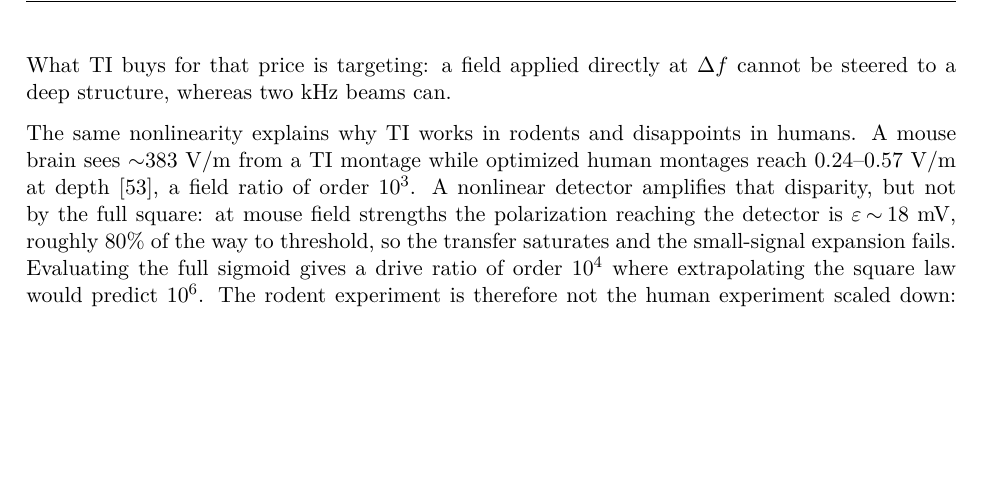
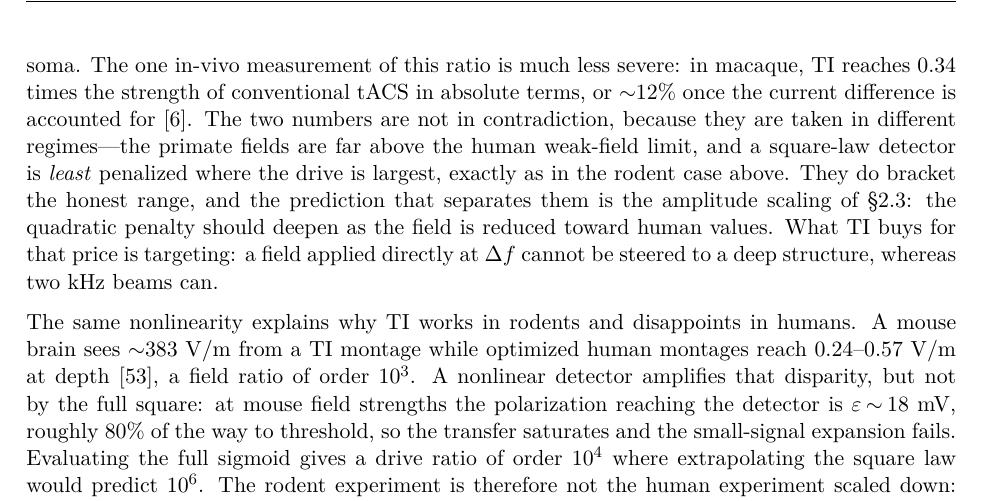
Before and after one commit to giulioruffini/TI-demodulation-paper, a LaTeX document (TN0484_envelope_demodulation.tex): part of page 26 of 42, cut at the place of the change, the shorter picture padded with empty space. Compiled offline with pdfLaTeX.

Commit message:
Audit Methods/Results citations; confront the measured TI/tACS ratio
Checked every citation in Methods and Results that asserts empirical support
rather than method provenance.

Both "Supported" rows in Table 2 hold up. Vieira et al. (2024) state it
themselves -- "Unlike the dramatic changes in spike timing, TI-tACS caused only
minor changes in firing rates" -- though there is a small significant effect
(~0.2 Hz) in the 5 Hz AM subpopulation, so our softened "far more than mean
rate" phrasing is the right one to keep. Caldas-Martinez et al. (2024) report
that "nearly all" pyramidal cells stopped responding under synaptic block,
making our "most" conservative rather than overstated. The remaining citations
are methodological and correctly attributed.

The audit did surface a number the paper had not confronted. Vieira et al.
measure TI at 0.34x conventional tACS in absolute terms, or ~12% adjusted for
current -- against our predicted ~300x weak-field penalty. These are not in
contradiction, since the primate fields sit far above the human weak-field
limit and a square-law detector is least penalized where the drive is largest,
but leaving a three-order-of-magnitude gap unaddressed invites the objection.
The amplitude budget now states the measured ratio, explains the regime
difference, and points at the amplitude-scaling prediction as the measurement
that separates the two.

Author contributions redrafted to reflect actual contributions rather than
inferred ones: analysis, software and drafting concentrated in the first
author; validation, figures and review distributed; supervision roles for the
senior authors. Still a draft -- each co-author must confirm their own line,
and all must approve the submitted version.

Co-Authored-By: Claude Opus 4.8 <noreply@anthropic.com>

```diff
--- a/TN0484_envelope_demodulation.tex
+++ b/TN0484_envelope_demodulation.tex
@@ -1620,7 +1620,15 @@ Formally $\eta$ reaches unity near $\varepsilon\approx7$~mV, but that is the ord
 distance to threshold and lies outside the expansion's validity, so parity is not reachable
 by this route rather than merely expensive. At $1$~V/m with a $1$~kHz carrier TI comes out
 $\sim$$300\times$ weaker than tACS if the carrier reaches a fast nodal compartment, and
-$\sim$$10^6\times$ weaker if it reaches only the soma. What TI buys for that price is
+$\sim$$10^6\times$ weaker if it reaches only the soma. The one in-vivo measurement of this
+ratio is much less severe: in macaque, TI reaches $0.34$ times the strength of conventional
+tACS in absolute terms, or $\sim$$12\%$ once the current difference is accounted for
+\cite{vieira2024}. The two numbers are not in contradiction, because they are taken in
+different regimes---the primate fields are far above the human weak-field limit, and a
+square-law detector is \emph{least} penalized where the drive is largest, exactly as in
+the rodent case above. They do bracket the honest range, and the prediction that separates
+them is the amplitude scaling of \S\ref{sec:transduction}: the quadratic penalty should
+deepen as the field is reduced toward human values. What TI buys for that price is
 targeting: a field applied directly at $\Delta f$ cannot be steered to a deep structure,
 whereas two kHz beams can.
 
```
Also changed, not shown: TN0484_jne_supplement.pdf, TN0484_envelope_demodulation.tex (21 more changed lines), 2 other files.
